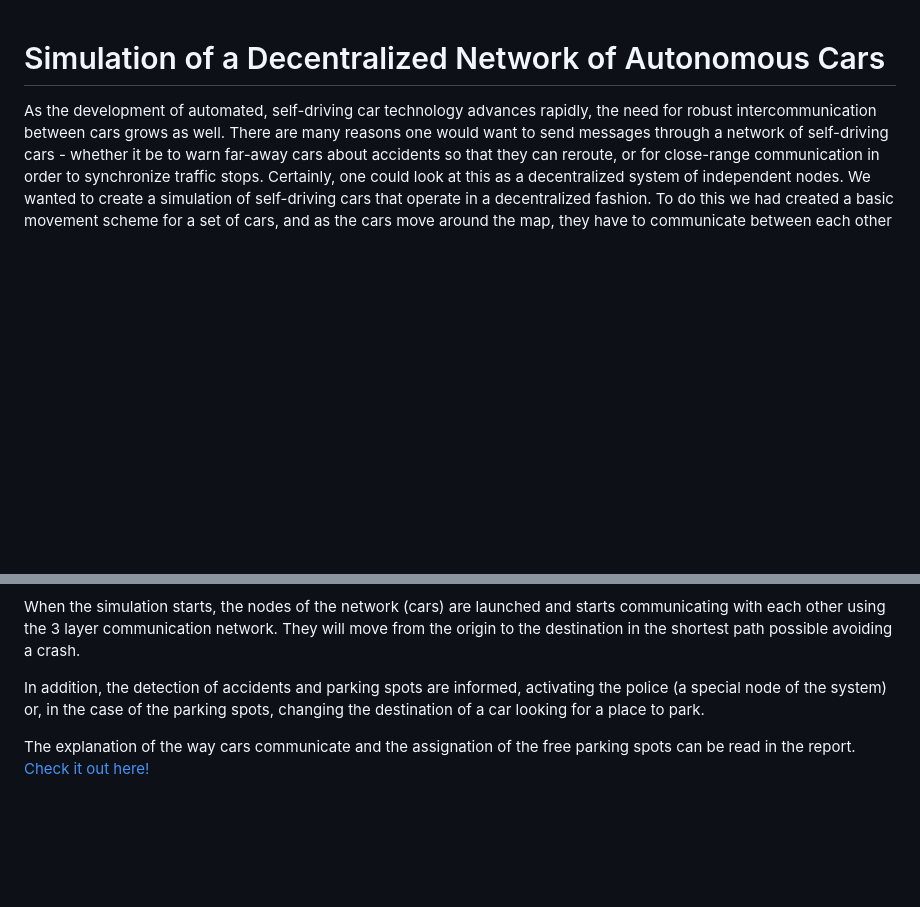
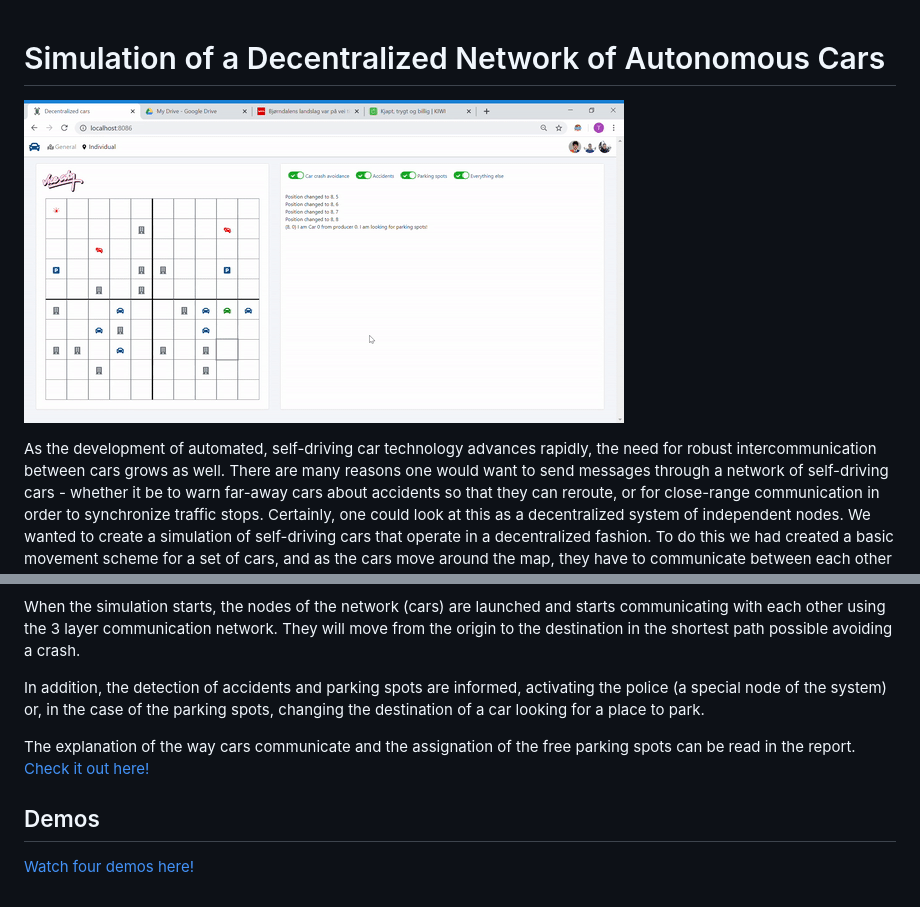
Before and after one commit to carlosvillasanchez/decentralized-car-network, a Markdown page: readme.md, 2 parts joined by grey strips. Drawn GitHub-style; pictures changed too: demos/complex.gif (added); blank space fills up the shorter version.

Commit message:
Adding demos

```diff
--- a/readme.md
+++ b/readme.md
@@ -1,4 +1,6 @@
 # Simulation of a Decentralized Network of Autonomous Cars
+
+![Main demo](demos/complex.gif)
 
 As the development of automated, self-driving car technology advances rapidly, the need
 for robust intercommunication between cars grows as well. There are many reasons one would
@@ -42,4 +44,8 @@ When the simulation starts, the nodes of the network (cars) are launched and sta
 
 In addition, the detection of accidents and parking spots are informed, activating the police (a special node of the system) or, in the case of the parking spots, changing the destination of a car looking for a place to park.
 
-The explanation of the way cars communicate and the assignation of the free parking spots can be read in the report. [Check it out here!](./blob/master/Report.pdf)
+The explanation of the way cars communicate and the assignation of the free parking spots can be read in the report. [Check it out here!](../blob/master/Report.pdf)
+
+## Demos
+
+[Watch four demos here!](../blob/master/demos)
```
Also changed, not shown: 4 other files.
